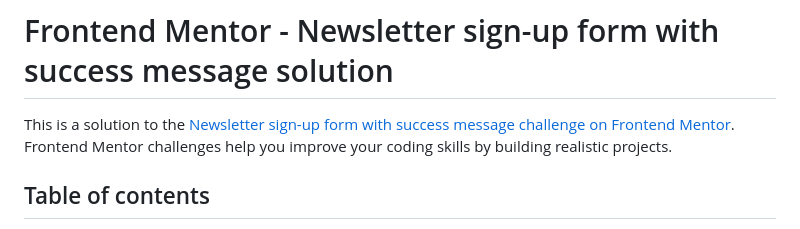
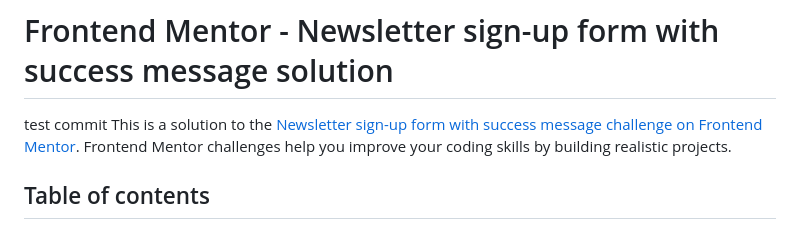
Before and after one commit to komijanimatin1/newsletter-sign-up-with-success-message-main, a Markdown page: README-template.md, the part around the change. Drawn GitHub-style.

Commit message:
test for commit

```diff
--- a/README-template.md
+++ b/README-template.md
@@ -1,5 +1,5 @@
 # Frontend Mentor - Newsletter sign-up form with success message solution
-
+test commit
 This is a solution to the [Newsletter sign-up form with success message challenge on Frontend Mentor](https://www.frontendmentor.io/challenges/newsletter-signup-form-with-success-message-3FC1AZbNrv). Frontend Mentor challenges help you improve your coding skills by building realistic projects.
 
 ## Table of contents
```
